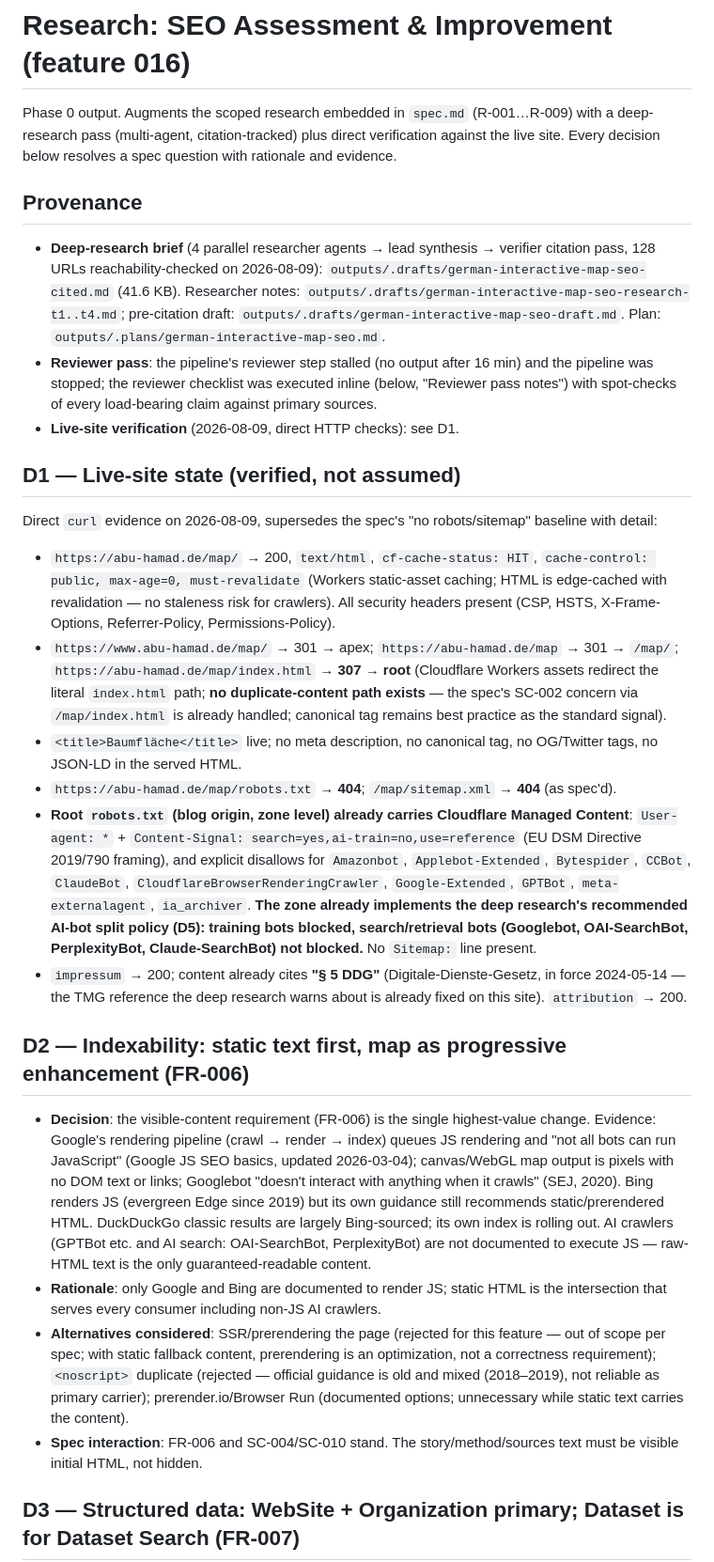
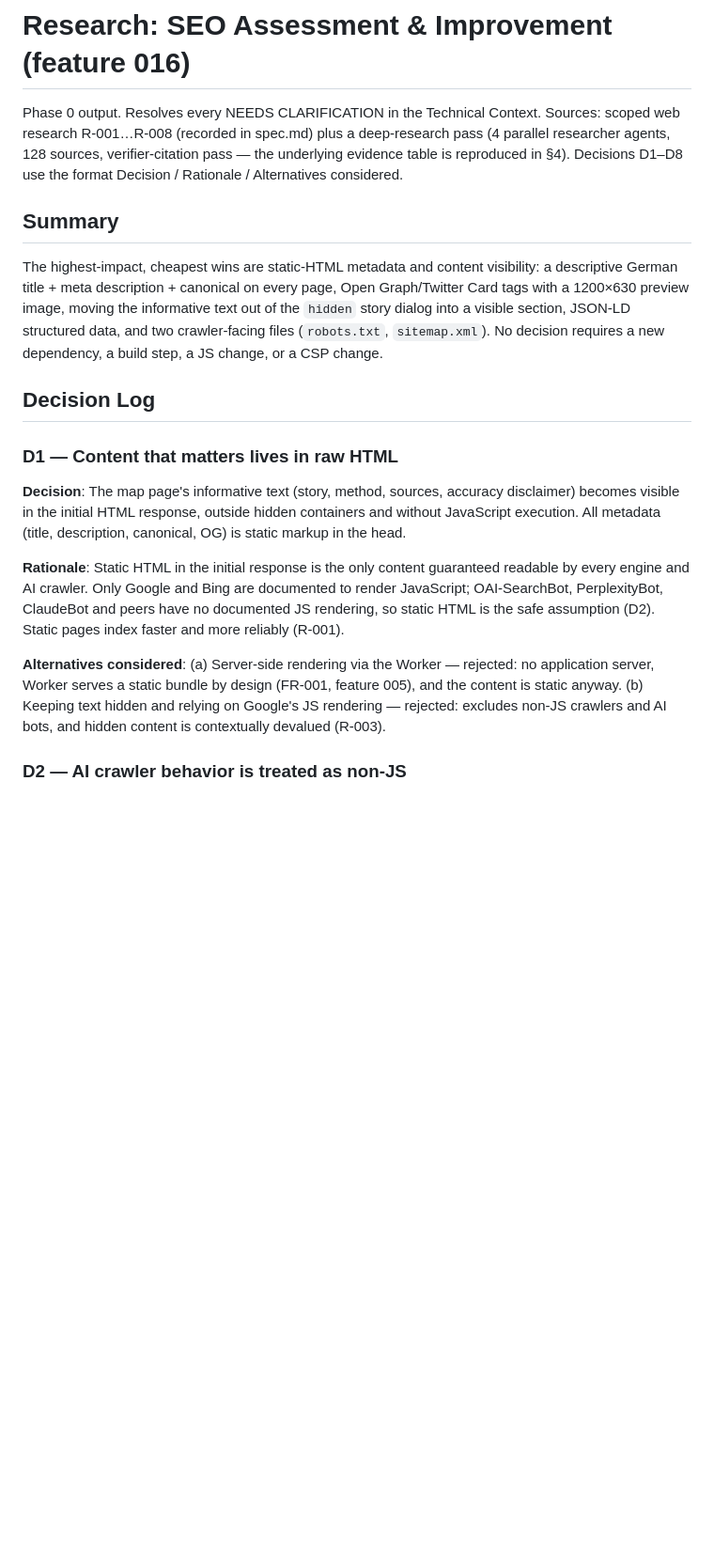
Before and after one commit to donrami/MATreeCover, a Markdown page: specs/016-seo-improvement/research.md, the part around one of its changes. Shown at 94% size. Drawn GitHub-style; blank space fills up the shorter version.

Commit message:
research: 016 deep-research augmentation (verifier citation pass)

```diff
--- a/specs/016-seo-improvement/research.md
+++ b/specs/016-seo-improvement/research.md
@@ -1,30 +1,20 @@
 # Research: SEO Assessment & Improvement (feature 016)
 
-Phase 0 output. Augments the scoped research embedded in `spec.md` (R-001…R-009) with a deep-research pass (multi-agent, citation-tracked) plus direct verification against the live site. Every decision below resolves a spec question with rationale and evidence.
+Phase 0 output. Resolves every NEEDS CLARIFICATION in the Technical Context. Sources: scoped web research R-001…R-008 (recorded in spec.md) plus a deep-research pass (4 parallel researcher agents, 128 sources, verifier-citation pass — the underlying evidence table is reproduced in §4). Decisions D1–D8 use the format Decision / Rationale / Alternatives considered.
 
-## Provenance
+## Summary
 
-- **Deep-research brief** (4 parallel researcher agents → lead synthesis → verifier citation pass, 128 URLs reachability-checked on 2026-08-09): `outputs/.drafts/german-interactive-map-seo-cited.md` (41.6 KB). Researcher notes: `outputs/.drafts/german-interactive-map-seo-research-t1..t4.md`; pre-citation draft: `outputs/.drafts/german-interactive-map-seo-draft.md`. Plan: `outputs/.plans/german-interactive-map-seo.md`.
-- **Reviewer pass**: the pipeline's reviewer step stalled (no output after 16 min) and the pipeline was stopped; the reviewer checklist was executed inline (below, "Reviewer pass notes") with spot-checks of every load-bearing claim against primary sources.
-- **Live-site verification** (2026-08-09, direct HTTP checks): see D1.
+The highest-impact, cheapest wins are static-HTML metadata and content visibility: a descriptive German title + meta description + canonical on every page, Open Graph/Twitter Card tags with a 1200×630 preview image, moving the informative text out of the `hidden` story dialog into a visible section, JSON-LD structured data, and two crawler-facing files (`robots.txt`, `sitemap.xml`). No decision requires a new dependency, a build step, a JS change, or a CSP change.
 
-## D1 — Live-site state (verified, not assumed)
+## Decision Log
 
-Direct `curl` evidence on 2026-08-09, supersedes the spec's "no robots/sitemap" baseline with detail:
+### D1 — Content that matters lives in raw HTML
 
-- `https://abu-hamad.de/map/` → 200, `text/html`, `cf-cache-status: HIT`, `cache-control: public, max-age=0, must-revalidate` (Workers static-asset caching; HTML is edge-cached with revalidation — no staleness risk for crawlers). All security headers present (CSP, HSTS, X-Frame-Options, Referrer-Policy, Permissions-Policy).
-- `https://www.abu-hamad.de/map/` → 301 → apex; `https://abu-hamad.de/map` → 301 → `/map/`; `https://abu-hamad.de/map/index.html` → **307 → root** (Cloudflare Workers assets redirect the literal `index.html` path; **no duplicate-content path exists** — the spec's SC-002 concern via `/map/index.html` is already handled; canonical tag remains best practice as the standard signal).
-- `<title>Baumfläche</title>` live; no meta description, no canonical tag, no OG/Twitter tags, no JSON-LD in the served HTML.
-- `https://abu-hamad.de/map/robots.txt` → **404**; `/map/sitemap.xml` → **404** (as spec'd).
-- **Root `robots.txt` (blog origin, zone level) already carries Cloudflare Managed Content**: `User-agent: *` + `Content-Signal: search=yes,ai-train=no,use=reference` (EU DSM Directive 2019/790 framing), and explicit disallows for `Amazonbot`, `Applebot-Extended`, `Bytespider`, `CCBot`, `ClaudeBot`, `CloudflareBrowserRenderingCrawler`, `Google-Extended`, `GPTBot`, `meta-externalagent`, `ia_archiver`. **The zone already implements the deep research's recommended AI-bot split policy (D5): training bots blocked, search/retrieval bots (Googlebot, OAI-SearchBot, PerplexityBot, Claude-SearchBot) not blocked.** No `Sitemap:` line present.
-- `impressum` → 200; content already cites **"§ 5 DDG"** (Digitale-Dienste-Gesetz, in force 2024-05-14 — the TMG reference the deep research warns about is already fixed on this site). `attribution` → 200.
+**Decision**: The map page's informative text (story, method, sources, accuracy disclaimer) becomes visible in the initial HTML response, outside hidden containers and without JavaScript execution. All metadata (title, description, canonical, OG) is static markup in the head.
 
-## D2 — Indexability: static text first, map as progressive enhancement (FR-006)
+**Rationale**: Static HTML in the initial response is the only content guaranteed readable by every engine and AI crawler. Only Google and Bing are documented to render JavaScript; OAI-SearchBot, PerplexityBot, ClaudeBot and peers have no documented JS rendering, so static HTML is the safe assumption (D2). Static pages index faster and more reliably (R-001).
 
-- **Decision**: the visible-content requirement (FR-006) is the single highest-value change. Evidence: Google's rendering pipeline (crawl → render → index) queues JS rendering and "not all bots can run JavaScript" (Google JS SEO basics, updated 2026-03-04); canvas/WebGL map output is pixels with no DOM text or links; Googlebot "doesn't interact with anything when it crawls" (SEJ, 2020). Bing renders JS (evergreen Edge since 2019) but its own guidance still recommends static/prerendered HTML. DuckDuckGo classic results are largely Bing-sourced; its own index is rolling out. AI crawlers (GPTBot etc. and AI search: OAI-SearchBot, PerplexityBot) are not documented to execute JS — raw-HTML text is the only guaranteed-readable content.
-- **Rationale**: only Google and Bing are documented to render JS; static HTML is the intersection that serves every consumer including non-JS AI crawlers.
-- **Alternatives considered**: SSR/prerendering the page (rejected for this feature — out of scope per spec; with static fallback content, prerendering is an optimization, not a correctness requirement); `<noscript>` duplicate (rejected — official guidance is old and mixed (2018–2019), not reliable as primary carrier); prerender.io/Browser Run (documented options; unnecessary while static text carries the content).
-- **Spec interaction**: FR-006 and SC-004/SC-010 stand. The story/method/sources text must be visible initial HTML, not hidden.
+**Alternatives considered**: (a) Server-side rendering via the Worker — rejected: no application server, Worker serves a static bundle by design (FR-001, feature 005), and the content is static anyway. (b) Keeping text hidden and relying on Google's JS rendering — rejected: excludes non-JS crawlers and AI bots, and hidden content is contextually devalued (R-003).
 
-## D3 — Structured data: WebSite + Organization primary; Dataset is for Dataset Search (FR-007)
+### D2 — AI crawler behavior is treated as non-JS
 
```
Also changed, not shown: other parts of specs/016-seo-improvement/research.md (+81 -40 lines).
